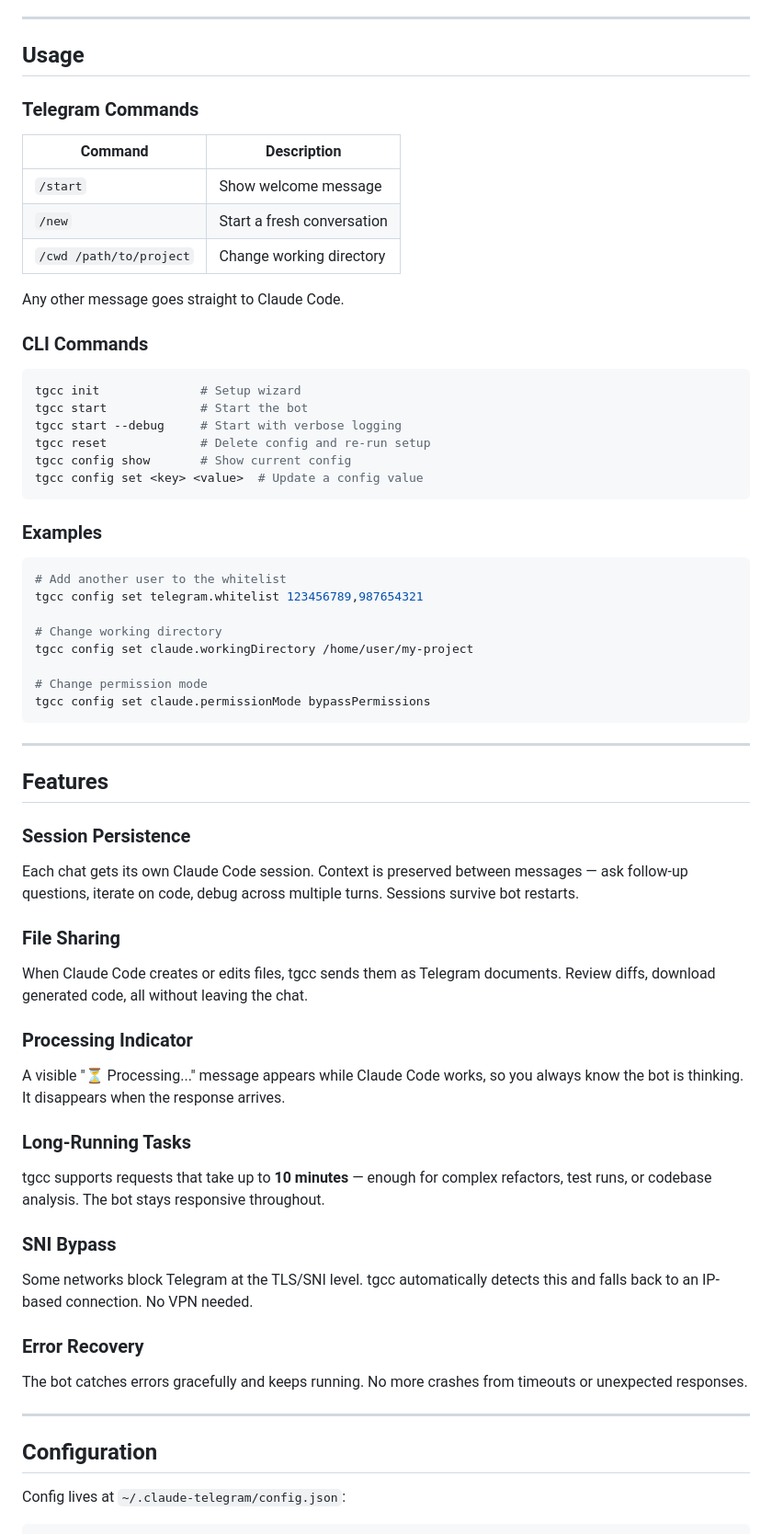
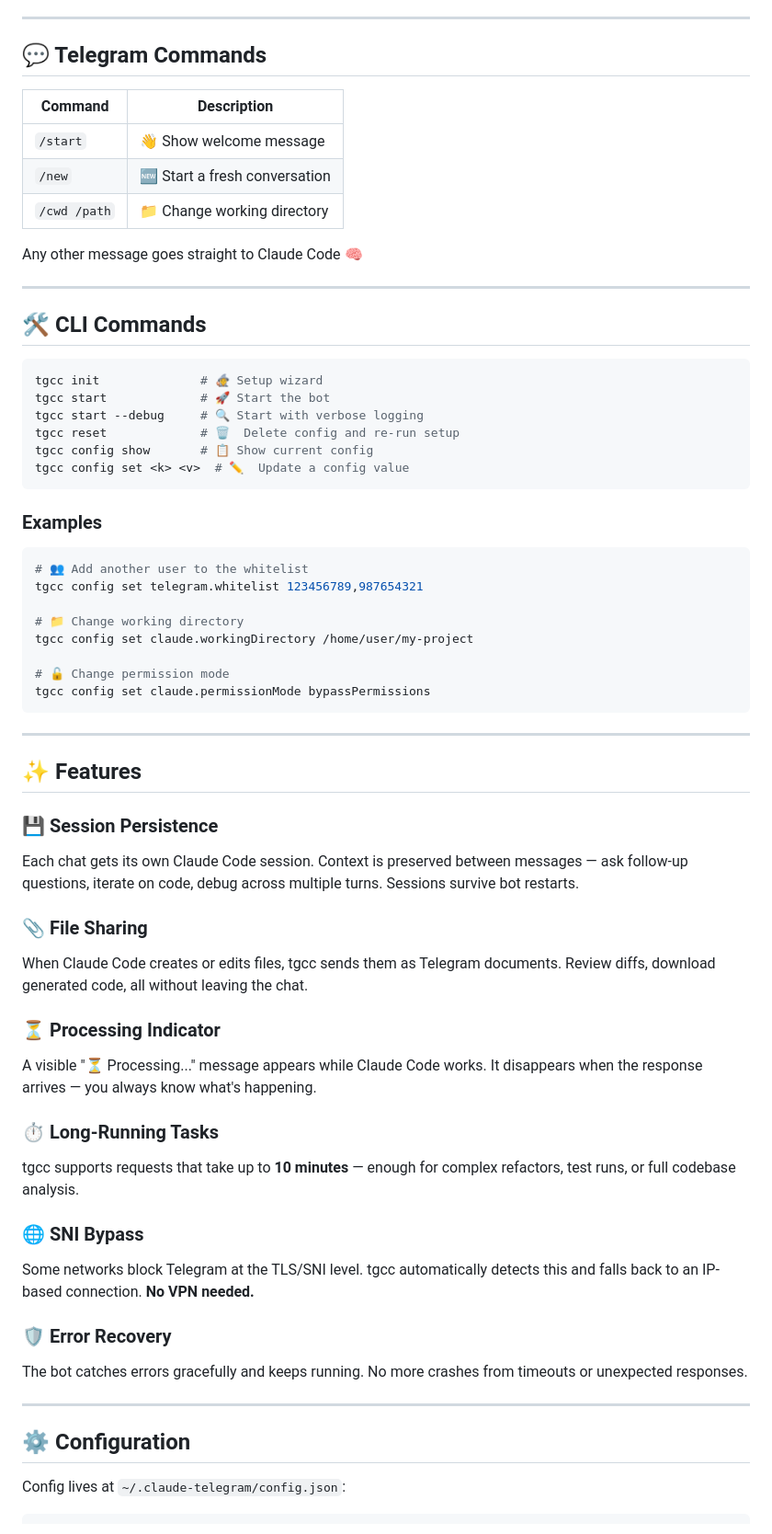
Before and after one commit to lucashcaraujo/cloude-telegram, a Markdown page: README.md, the part around one of its changes. Shown at 92% size. Drawn GitHub-style.

````diff
--- a/README.md
+++ b/README.md
@@ -69,73 +94,67 @@ That's it. Start chatting with Claude Code on Telegram.
 
 ---
 
-## Usage
-
-### Telegram Commands
+## 💬 Telegram Commands
 
 | Command | Description |
 |---------|-------------|
-| `/start` | Show welcome message |
-| `/new` | Start a fresh conversation |
-| `/cwd /path/to/project` | Change working directory |
+| `/start` | 👋 Show welcome message |
+| `/new` | 🆕 Start a fresh conversation |
+| `/cwd /path` | 📁 Change working directory |
 
-Any other message goes straight to Claude Code.
+Any other message goes straight to Claude Code 🧠
 
-### CLI Commands
+---
+
+## 🛠️ CLI Commands
 
 ```bash
-tgcc init              # Setup wizard
-tgcc start             # Start the bot
-tgcc start --debug     # Start with verbose logging
-tgcc reset             # Delete config and re-run setup
-tgcc config show       # Show current config
-tgcc config set <key> <value>  # Update a config value
+tgcc init              # 🧙 Setup wizard
+tgcc start             # 🚀 Start the bot
+tgcc start --debug     # 🔍 Start with verbose logging
+tgcc reset             # 🗑️  Delete config and re-run setup
+tgcc config show       # 📋 Show current config
+tgcc config set <k> <v>  # ✏️  Update a config value
 ```
 
 ### Examples
 
 ```bash
-# Add another user to the whitelist
+# 👥 Add another user to the whitelist
 tgcc config set telegram.whitelist 123456789,987654321
 
-# Change working directory
+# 📁 Change working directory
 tgcc config set claude.workingDirectory /home/user/my-project
 
-# Change permission mode
+# 🔓 Change permission mode
 tgcc config set claude.permissionMode bypassPermissions
 ```
 
 ---
 
-## Features
+## ✨ Features
 
-### Session Persistence
-
+### 💾 Session Persistence
 Each chat gets its own Claude Code session. Context is preserved between messages — ask follow-up questions, iterate on code, debug across multiple turns. Sessions survive bot restarts.
 
-### File Sharing
-
+### 📎 File Sharing
 When Claude Code creates or edits files, tgcc sends them as Telegram documents. Review diffs, download generated code, all without leaving the chat.
 
-### Processing Indicator
+### ⏳ Processing Indicator
+A visible "⏳ Processing..." message appears while Claude Code works. It disappears when the response arrives — you always know what's happening.
 
-A visible "⏳ Processing..." message appears while Claude Code works, so you always know the bot is thinking. It disappears when the response arrives.
+### ⏱️ Long-Running Tasks
+tgcc supports requests that take up to **10 minutes** — enough for complex refactors, test runs, or full codebase analysis.
 
-### Long-Running Tasks
+### 🌐 SNI Bypass
+Some networks block Telegram at the TLS/SNI level. tgcc automatically detects this and falls back to an IP-based connection. **No VPN needed.**
 
-tgcc supports requests that take up to **10 minutes** — enough for complex refactors, test runs, or codebase analysis. The bot stays responsive throughout.
-
-### SNI Bypass
-
-Some networks block Telegram at the TLS/SNI level. tgcc automatically detects this and falls back to an IP-based connection. No VPN needed.
-
-### Error Recovery
-
+### 🛡️ Error Recovery
 The bot catches errors gracefully and keeps running. No more crashes from timeouts or unexpected responses.
 
 ---
 
-## Configuration
+## ⚙️ Configuration
 
 Config lives at `~/.claude-telegram/config.json`:
 
````
Also changed, not shown: other parts of README.md (+112 -82 lines).
